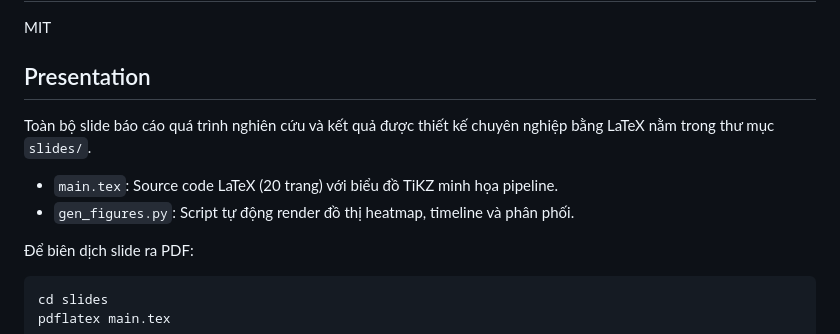
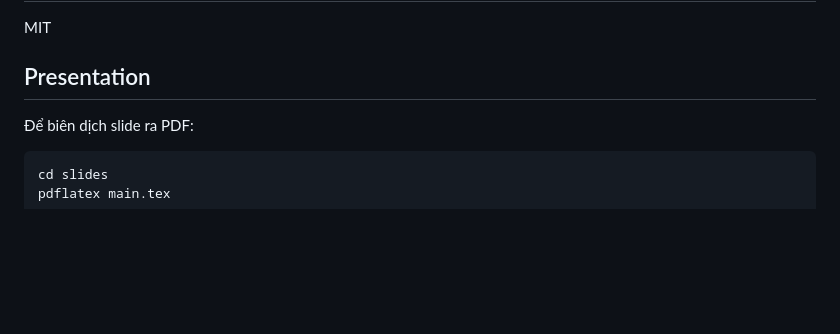
Before and after one commit to Helianthusss/ddos-gan, a Markdown page: README.md, the part around one of its changes. GitHub-like rendering; blank space fills up the shorter version.

````diff
--- a/README.md
+++ b/README.md
@@ -187,10 +187,6 @@ MIT
 
 ## Presentation
 
-Toàn bộ slide báo cáo quá trình nghiên cứu và kết quả được thiết kế chuyên nghiệp bằng LaTeX nằm trong thư mục `slides/`.
-- `main.tex`: Source code LaTeX (20 trang) với biểu đồ TiKZ minh họa pipeline.
-- `gen_figures.py`: Script tự động render đồ thị heatmap, timeline và phân phối.
-
 Để biên dịch slide ra PDF:
 ```bash
 cd slides
````
Also changed, not shown: other parts of README.md (+1 -1 lines).
